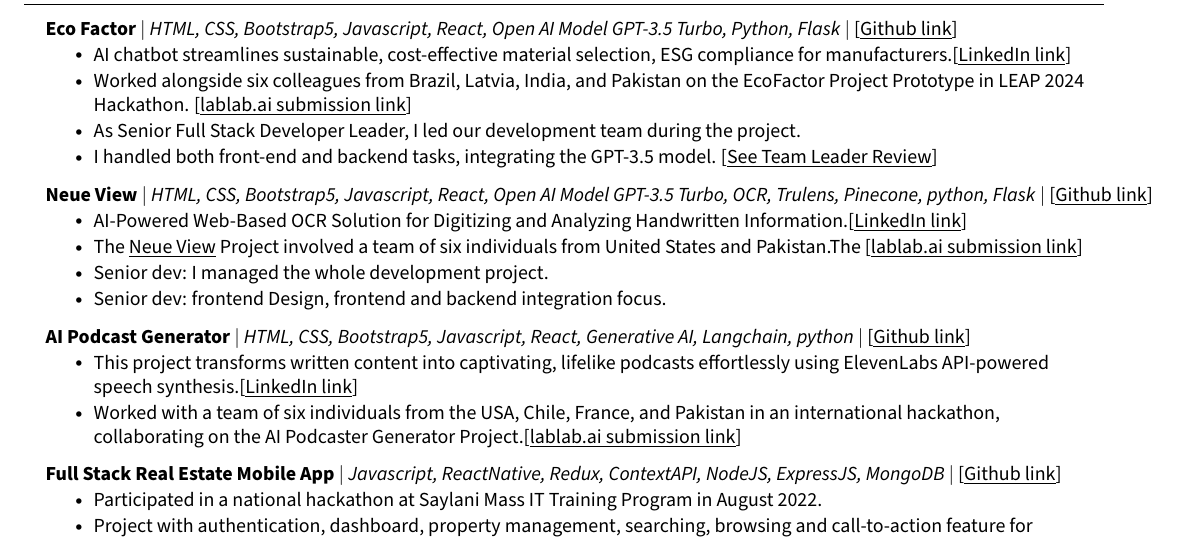
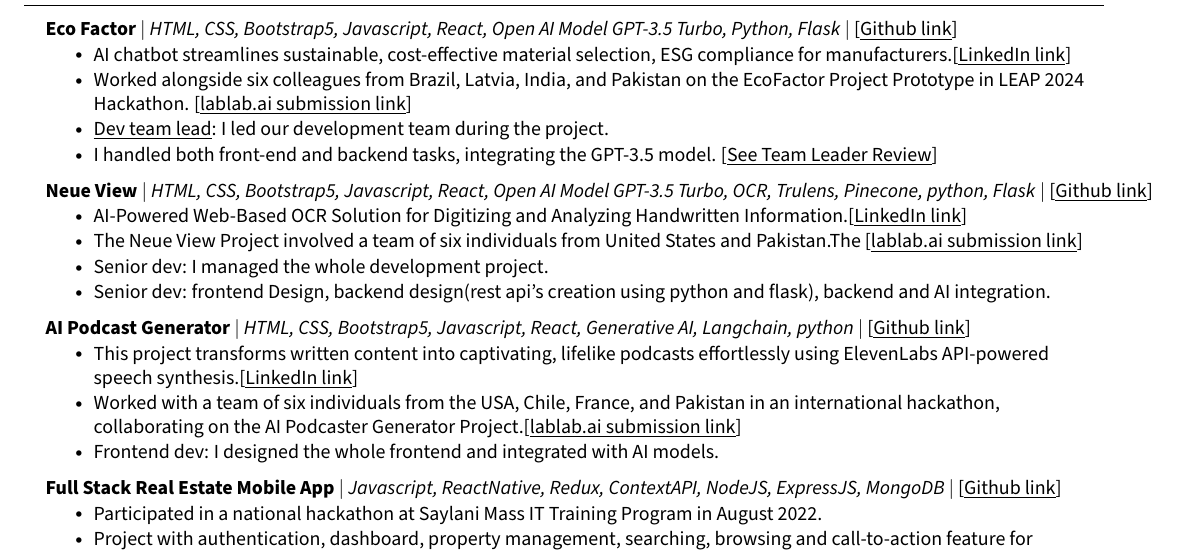
Before and after one commit to Ahmadjajja/updated_resume, a LaTeX CV (resume.tex): part of page 1 of 2, cut so that both start at the same text. The pictures show the PDF file resume.pdf that the author committed with the source.

Commit message:
version-23

```diff
--- a/resume.tex
+++ b/resume.tex
@@ -163,22 +163,23 @@
 \resumeItemListStart
 \resumeItem{AI chatbot streamlines sustainable, cost-effective material selection, ESG compliance for manufacturers.[{\href{https://www.linkedin.com/feed/update/urn:li:activity:7172699152647110656/}{\underline{LinkedIn link}}}]}
 \resumeItem{Worked alongside six colleagues from Brazil, Latvia, India, and Pakistan on the EcoFactor Project Prototype in LEAP 2024 Hackathon. [{\href{https://lablab.ai/event/leap-2024-hackathon/ecofactor-team/ecofactor-smart-manufactures-solutions}{\underline{lablab.ai submission link}}}]}
-\resumeItem{As Senior Full Stack Developer Leader, I led our development team during the project.}
+\resumeItem{{\href{https://www.linkedin.com/feed/update/urn:li:activity:7177855675555790848/}{\underline{Dev team lead}}}: I led our development team during the project.}
 \resumeItem{I handled both front-end and backend tasks, integrating the GPT-3.5 model. [{\href{https://www.linkedin.com/posts/ahmad-jajja_im-glad-i-could-contribute-to-the-project-activity-7172135900829605888-TSOY?utm_source=share&utm_medium=member_desktop}{\underline{See Team Leader Review}}}]}
 \resumeItemListEnd
 \resumeProjectHeading
 {\textbf{{Neue View}} $|$ \emph{HTML, CSS, Bootstrap5, Javascript, React, Open AI Model GPT-3.5 Turbo, OCR, Trulens, Pinecone, python, Flask} $|$ [{\href{https://github.com/Ahmadjajja/neue-view}{\underline{Github link}}}]} {}
 \resumeItemListStart
 \resumeItem{AI-Powered Web-Based OCR Solution for Digitizing and Analyzing Handwritten Information.[{\href{https://www.linkedin.com/feed/update/urn:li:activity:7167991035099385856/}{\underline{LinkedIn link}}}]}
-\resumeItem{The {\href{https://lablab.ai/event/gpt-4-powered-app-creation-hackathon/neue-view/neue-view}{\underline{Neue View}}} Project involved a team of six individuals from United States and Pakistan.The [{\href{https://lablab.ai/event/gpt-4-powered-app-creation-hackathon/neue-view/neue-view}{\underline{lablab.ai submission link}}}]}
+\resumeItem{The Neue View Project involved a team of six individuals from United States and Pakistan.The [{\href{https://lablab.ai/event/gpt-4-powered-app-creation-hackathon/neue-view/neue-view}{\underline{lablab.ai submission link}}}]}
 \resumeItem{Senior dev: I managed the whole development project.}
-\resumeItem{Senior dev: frontend Design, frontend and backend integration focus.}
+\resumeItem{Senior dev: frontend Design, backend design(rest api's creation using python and flask), backend and AI integration.}
 \resumeItemListEnd
 \resumeProjectHeading
 {\textbf{{AI Podcast Generator}} $|$ \emph{HTML, CSS, Bootstrap5, Javascript, React, Generative AI, Langchain, python} $|$ [{\href{https://github.com/Louvivien/AIpodcastgenerator}{\underline{Github link}}}]} {}
 \resumeItemListStart
 \resumeItem{This project transforms written content into captivating, lifelike podcasts effortlessly using ElevenLabs API-powered speech synthesis.[{\href{https://www.linkedin.com/posts/ahmad-jajja_hackathon2023-aipodcastgenerator-exploration-activity-7093927753724379136-gfKF?utm_source=share&utm_medium=member_desktop}{\underline{LinkedIn link}}}]}
 \resumeItem{Worked with a team of six individuals from the USA, Chile, France, and Pakistan in an international hackathon, collaborating on the AI Podcaster Generator Project.[{\href{https://lablab.ai/event/eleven-labs-ai-hackathon/virtual-influencers/collabtalk-ai-dialogue-podcast-generator}{\underline{lablab.ai submission link}}}]}
+\resumeItem{Frontend dev: I designed the whole frontend and integrated with AI models.}
 \resumeItemListEnd
 \resumeProjectHeading
 {\textbf{{Full Stack Real Estate Mobile App}} $|$ \emph{Javascript, ReactNative, Redux, ContextAPI, NodeJS,
```
Also changed, not shown: resume.pdf, resume.tex (2 more changed lines), 4 other files.
